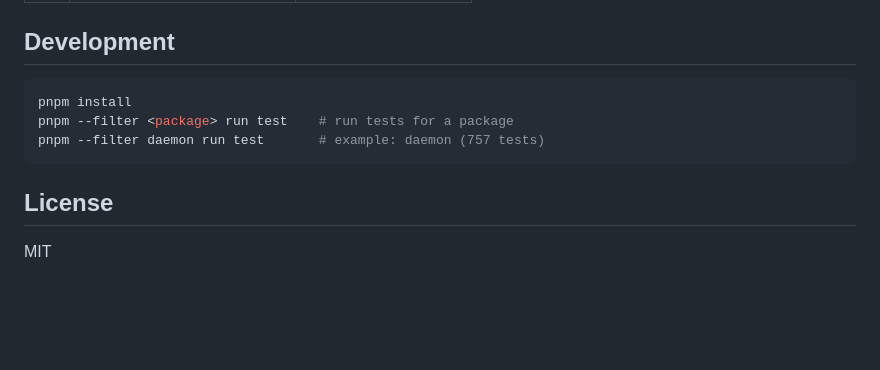
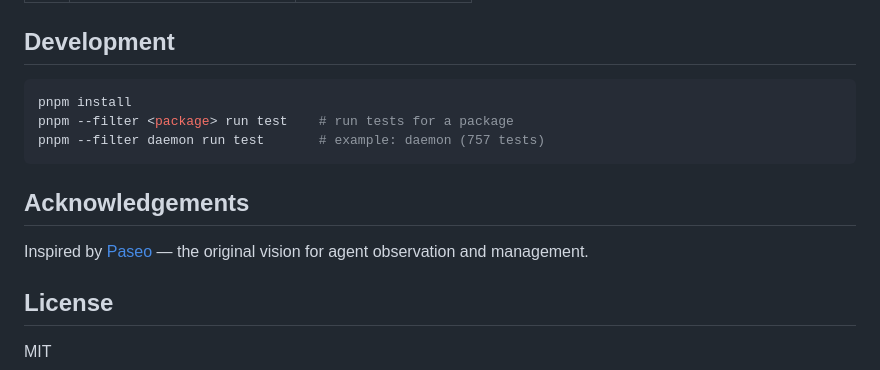
Before and after one commit to Hamza-Labs-Core/saqr, a Markdown page: README.md, the part around the change. GitHub-like rendering; blank space fills up the shorter version.

Commit message:
docs: acknowledge Paseo as an influence in README
Co-Authored-By: Claude Opus 4.6 <noreply@anthropic.com>

````diff
--- a/README.md
+++ b/README.md
@@ -92,6 +92,10 @@ pnpm --filter <package> run test    # run tests for a package
 pnpm --filter daemon run test       # example: daemon (757 tests)
 ```
 
+## Acknowledgements
+
+Inspired by [Paseo](https://github.com/nichochar/paseo) — the original vision for agent observation and management.
+
 ## License
 
 MIT
````
